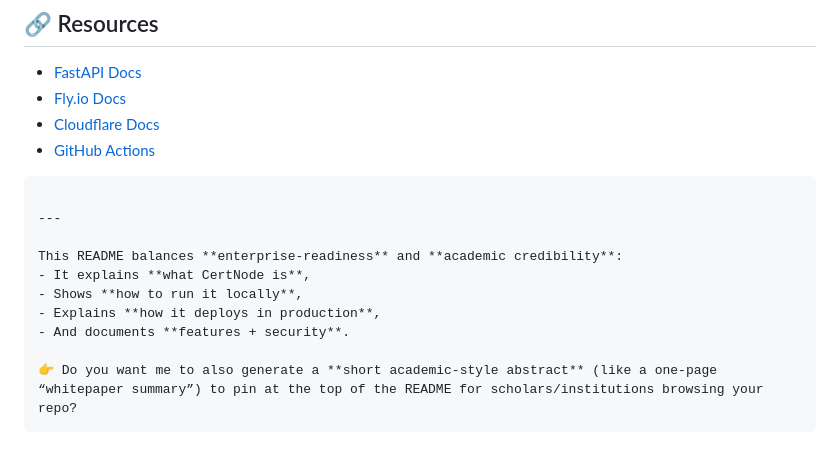
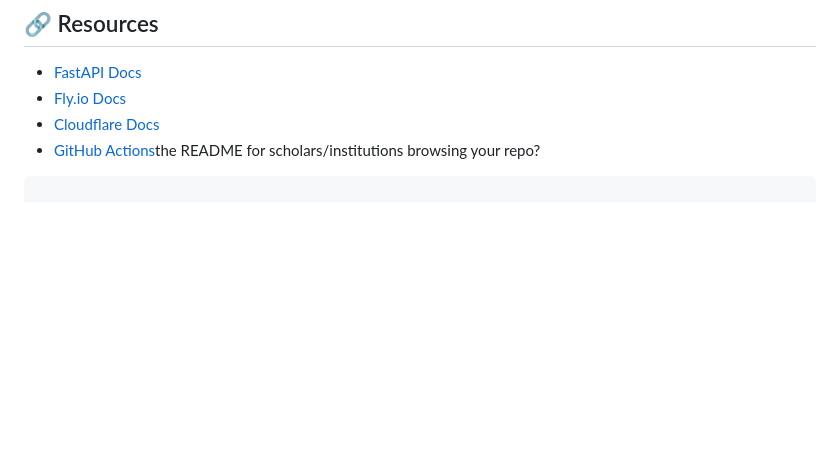
Before and after one commit to srbryant86/certnode, a Markdown page: README.md, the part around the change. GitHub-like rendering; blank space fills up the shorter version.

````diff
--- a/README.md
+++ b/README.md
@@ -155,17 +155,5 @@ MIT License — see [LICENSE](LICENSE) for details.
 * [FastAPI Docs](https://fastapi.tiangolo.com)
 * [Fly.io Docs](https://fly.io/docs)
 * [Cloudflare Docs](https://developers.cloudflare.com)
-* [GitHub Actions](https://docs.github.com/actions)
-
+* [GitHub Actions](https://docs.github.com/actions)the README for scholars/institutions browsing your repo?
 ```
-
----
-
-This README balances **enterprise-readiness** and **academic credibility**:
-- It explains **what CertNode is**,
-- Shows **how to run it locally**,
-- Explains **how it deploys in production**,
-- And documents **features + security**.
-
-👉 Do you want me to also generate a **short academic-style abstract** (like a one-page “whitepaper summary”) to pin at the top of the README for scholars/institutions browsing your repo?
-```
````
